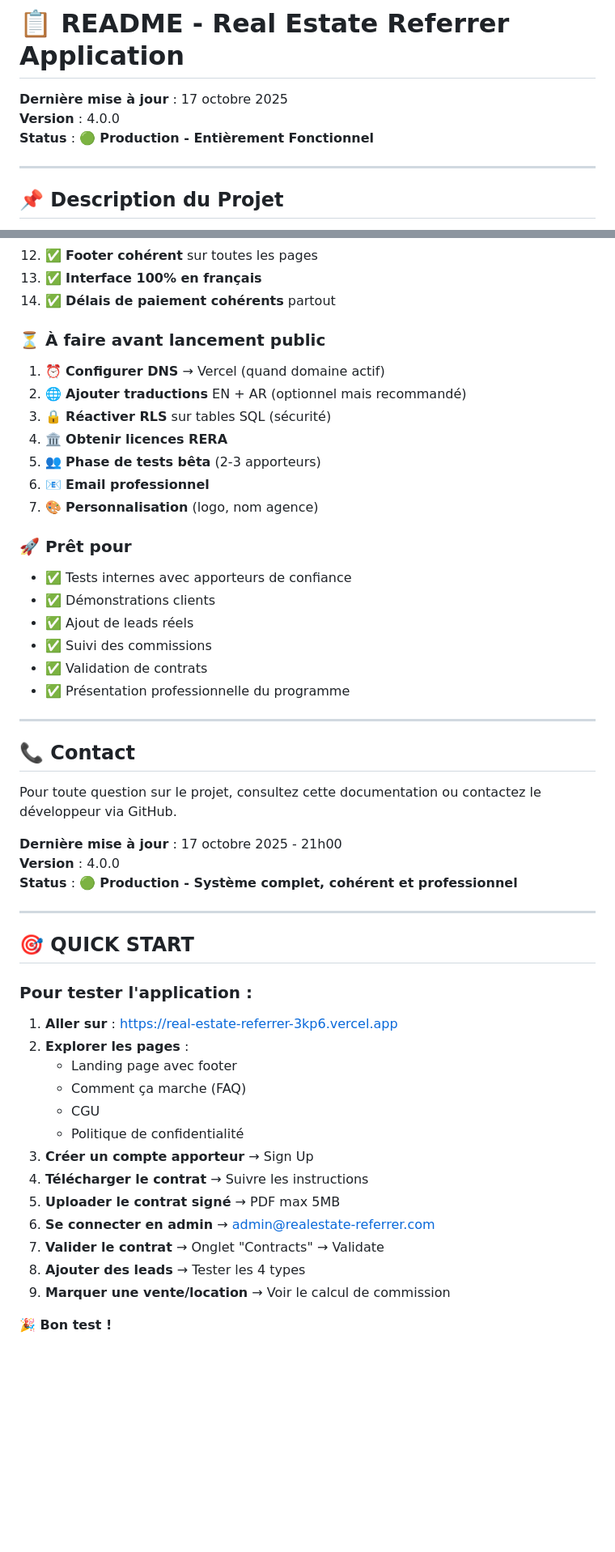
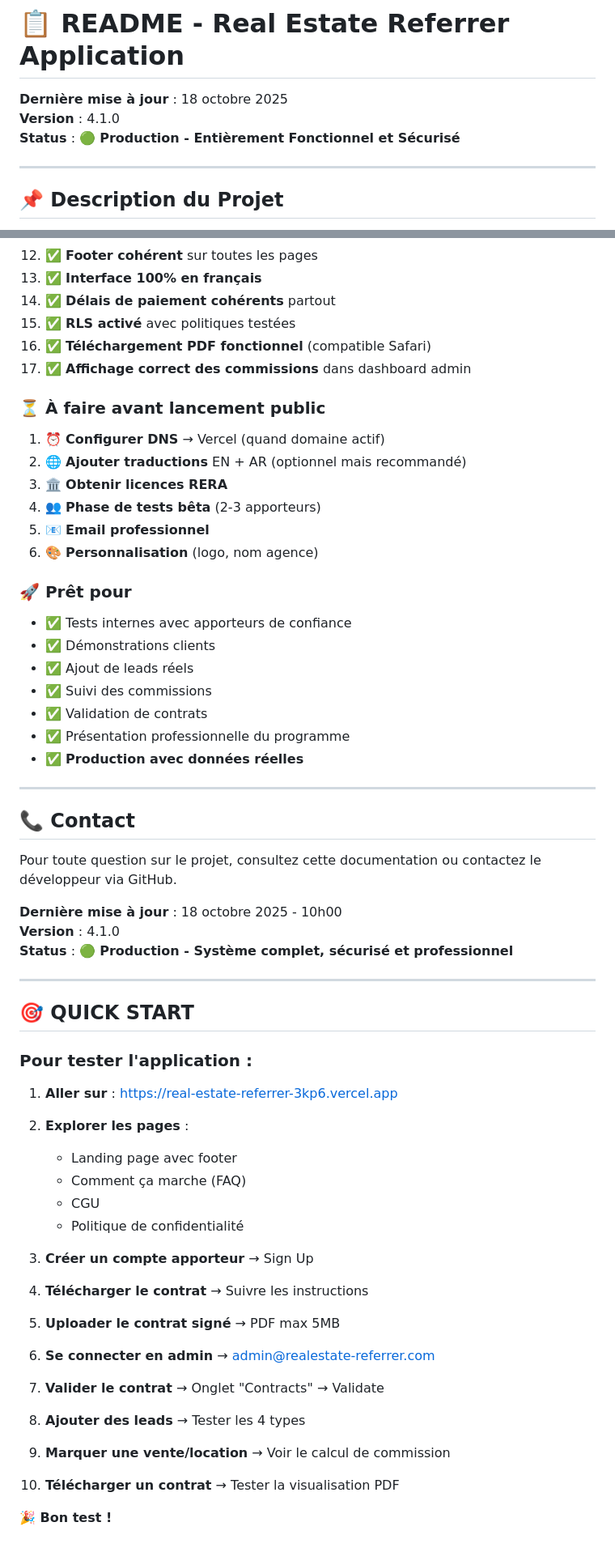
Before and after one commit to KdC98/Real-Estate-Referrer, a Markdown page: README.md, 2 parts joined by grey strips. Shown at 81% size. GitHub-like rendering; blank space fills up the shorter version.

```diff
--- a/README.md
+++ b/README.md
@@ -1,8 +1,8 @@
 # 📋 README - Real Estate Referrer Application
 
-**Dernière mise à jour** : 17 octobre 2025
-**Version** : 4.0.0
-**Status** : 🟢 **Production - Entièrement Fonctionnel**
+**Dernière mise à jour** : 18 octobre 2025
+**Version** : 4.1.0
+**Status** : 🟢 **Production - Entièrement Fonctionnel et Sécurisé**
 
 ---
 
@@ -709,16 +668,18 @@ ORDER BY created_at DESC;
 12. ✅ **Footer cohérent** sur toutes les pages
 13. ✅ **Interface 100% en français**
 14. ✅ **Délais de paiement cohérents** partout
+15. ✅ **RLS activé** avec politiques testées
+16. ✅ **Téléchargement PDF fonctionnel** (compatible Safari)
+17. ✅ **Affichage correct des commissions** dans dashboard admin
 
 ### ⏳ À faire avant lancement public
 
 1. ⏰ **Configurer DNS** → Vercel (quand domaine actif)
 2. 🌐 **Ajouter traductions** EN + AR (optionnel mais recommandé)
-3. 🔒 **Réactiver RLS** sur tables SQL (sécurité)
-4. 🏛️ **Obtenir licences RERA**
-5. 👥 **Phase de tests bêta** (2-3 apporteurs)
-6. 📧 **Email professionnel**
-7. 🎨 **Personnalisation** (logo, nom agence)
+3. 🏛️ **Obtenir licences RERA**
+4. 👥 **Phase de tests bêta** (2-3 apporteurs)
+5. 📧 **Email professionnel**
+6. 🎨 **Personnalisation** (logo, nom agence)
 
 ### 🚀 Prêt pour
 
@@ -728,6 +689,7 @@ ORDER BY created_at DESC;
 - ✅ Suivi des commissions
 - ✅ Validation de contrats
 - ✅ Présentation professionnelle du programme
+- ✅ **Production avec données réelles**
 
 ---
 
@@ -735,9 +697,9 @@ ORDER BY created_at DESC;
 
 Pour toute question sur le projet, consultez cette documentation ou contactez le développeur via GitHub.
 
-**Dernière mise à jour** : 17 octobre 2025 - 21h00
-**Version** : 4.0.0
-**Status** : 🟢 **Production - Système complet, cohérent et professionnel**
+**Dernière mise à jour** : 18 octobre 2025 - 10h00
+**Version** : 4.1.0
+**Status** : 🟢 **Production - Système complet, sécurisé et professionnel**
 
 ---
 
@@ -746,17 +708,27 @@ Pour toute question sur le projet, consultez cette documentation ou contactez le
 ### Pour tester l'application :
 
 1. **Aller sur** : https://real-estate-referrer-3kp6.vercel.app
+
 2. **Explorer les pages** :
    - Landing page avec footer
    - Comment ça marche (FAQ)
    - CGU
    - Politique de confidentialité
+
 3. **Créer un compte apporteur** → Sign Up
+
 4. **Télécharger le contrat** → Suivre les instructions
+
 5. **Uploader le contrat signé** → PDF max 5MB
+
 6. **Se connecter en admin** → admin@realestate-referrer.com
+
 7. **Valider le contrat** → Onglet "Contracts" → Validate
+
 8. **Ajouter des leads** → Tester les 4 types
+
 9. **Marquer une vente/location** → Voir le calcul de commission
 
+10. **Télécharger un contrat** → Tester la visualisation PDF
+
 **🎉 Bon test !**
```
Also changed, not shown: other parts of README.md (+85 -126 lines).
